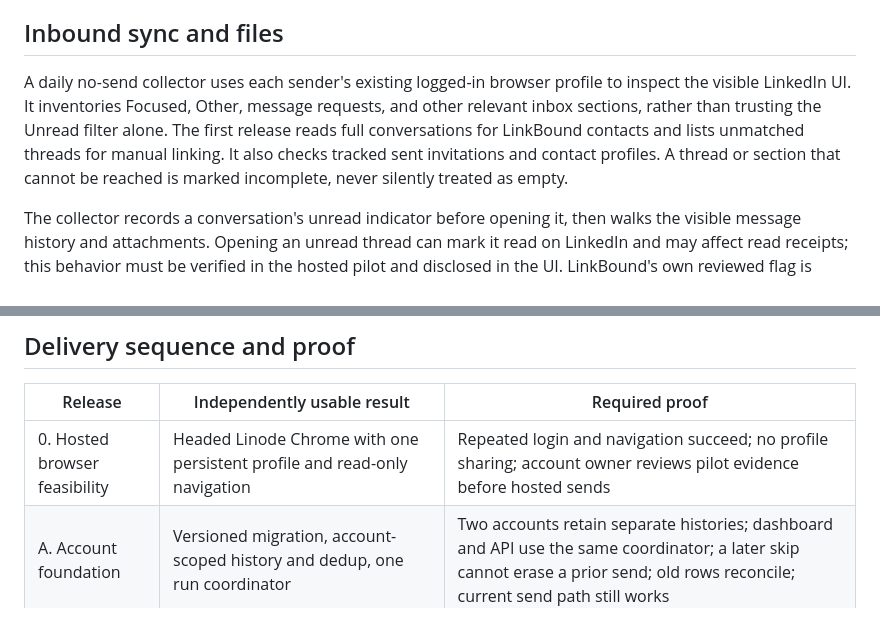
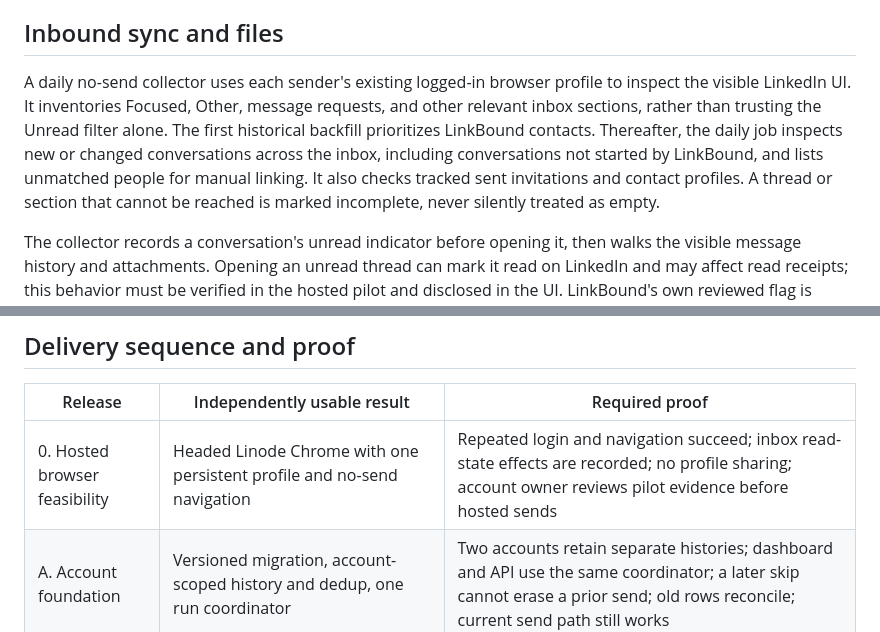
Before and after one commit to sunb3am/LinkBound, a Markdown page: docs/linkbound-v3-architecture-plan.md, 2 parts joined by grey strips. Rendered like a GitHub page.

Commit message:
Align phase plan with full daily inbox inventory

```diff
--- a/docs/linkbound-v3-architecture-plan.md
+++ b/docs/linkbound-v3-architecture-plan.md
@@ -76,7 +76,7 @@ The browser adapter stays small and preserves the working selectors and send ste
 
 ## Inbound sync and files
 
-A daily no-send collector uses each sender's existing logged-in browser profile to inspect the visible LinkedIn UI. It inventories Focused, Other, message requests, and other relevant inbox sections, rather than trusting the Unread filter alone. The first release reads full conversations for LinkBound contacts and lists unmatched threads for manual linking. It also checks tracked sent invitations and contact profiles. A thread or section that cannot be reached is marked incomplete, never silently treated as empty.
+A daily no-send collector uses each sender's existing logged-in browser profile to inspect the visible LinkedIn UI. It inventories Focused, Other, message requests, and other relevant inbox sections, rather than trusting the Unread filter alone. The first historical backfill prioritizes LinkBound contacts. Thereafter, the daily job inspects new or changed conversations across the inbox, including conversations not started by LinkBound, and lists unmatched people for manual linking. It also checks tracked sent invitations and contact profiles. A thread or section that cannot be reached is marked incomplete, never silently treated as empty.
 
 The collector records a conversation's unread indicator before opening it, then walks the visible message history and attachments. Opening an unread thread can mark it read on LinkedIn and may affect read receipts; this behavior must be verified in the hosted pilot and disclosed in the UI. LinkBound's own reviewed flag is independent of LinkedIn unread. Repeated scans use provider IDs when available and flag ambiguous fingerprints, with an overlap window and periodic reconciliation for missed changes. Accepted is recorded only from positive evidence such as first-degree state or an explicit invitation result; disappearance from Sent is insufficient. The sync records source, observed time, coverage, and failure per section rather than presenting old data as current. A reply stays on its account-scoped conversation even if campaign attribution is uncertain. Authenticated API routes expose paginated contact status, messages, file metadata, and downloads alongside the UI.
 
@@ -102,7 +102,7 @@ Use a restrained operations console treatment: canvas `#F8F8F5`, surface `#FFFFF
 
 | Release | Independently usable result | Required proof |
 | --- | --- | --- |
-| 0. Hosted browser feasibility | Headed Linode Chrome with one persistent profile and read-only navigation | Repeated login and navigation succeed; no profile sharing; account owner reviews pilot evidence before hosted sends |
+| 0. Hosted browser feasibility | Headed Linode Chrome with one persistent profile and no-send navigation | Repeated login and navigation succeed; inbox read-state effects are recorded; no profile sharing; account owner reviews pilot evidence before hosted sends |
 | A. Account foundation | Versioned migration, account-scoped history and dedup, one run coordinator | Two accounts retain separate histories; dashboard and API use the same coordinator; a later skip cannot erase a prior send; old rows reconcile; current send path still works |
 | B. Private Linode app | Authenticated UI/API, persistent SQLite and files, hosted browser if pilot passes, backups and restore | Unauthenticated UI/API/file/WebSocket denied; restart preserves CRM and login; restore succeeds |
 | C. Scheduled outbound | Durable targets, per-account budgets, queue UI, pause and crash recovery | 500 rows survive restart; one target cannot be claimed concurrently by two runners; duplicate import cannot silently resend; limits hold; uncertain sends do not auto-retry |
```
